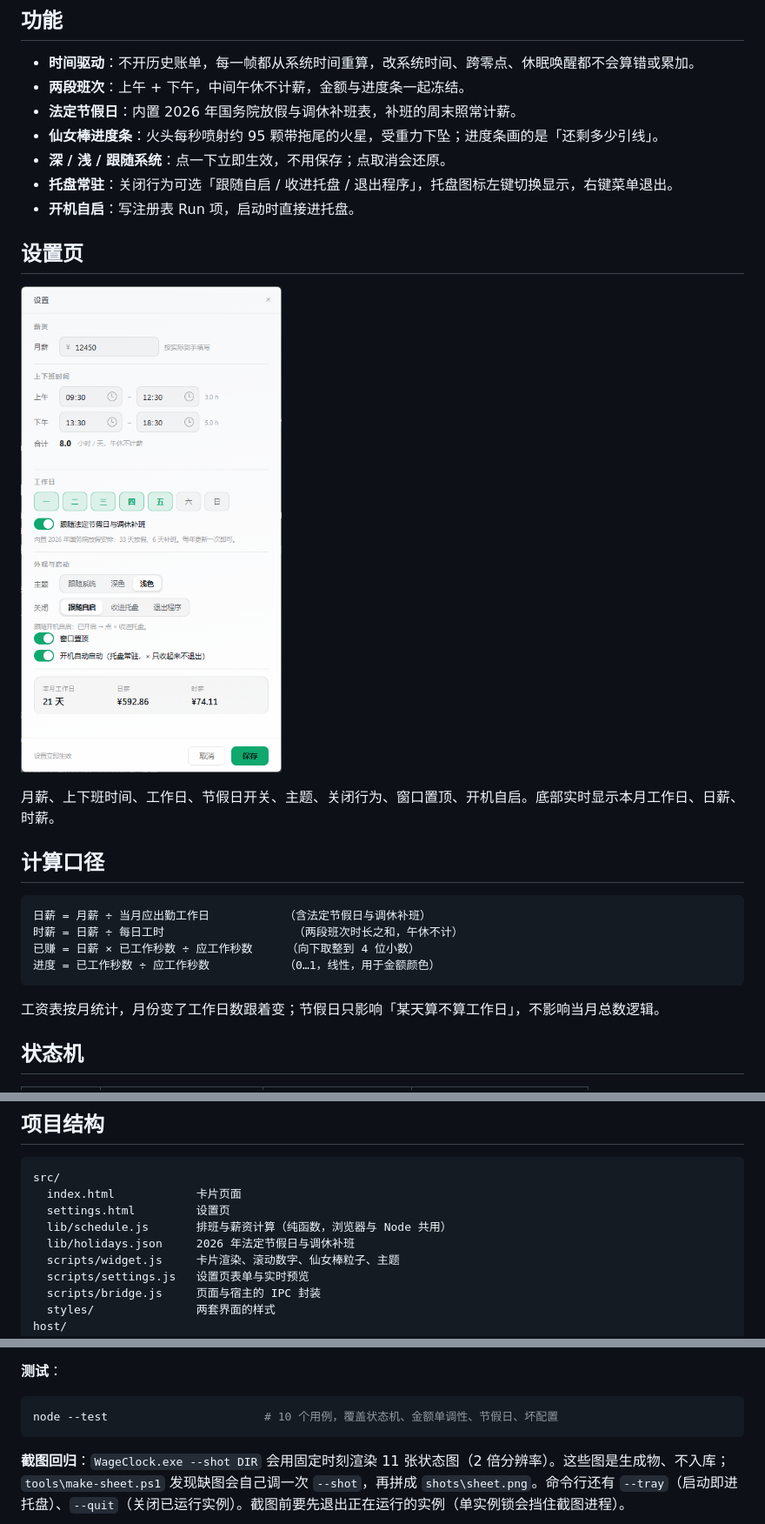
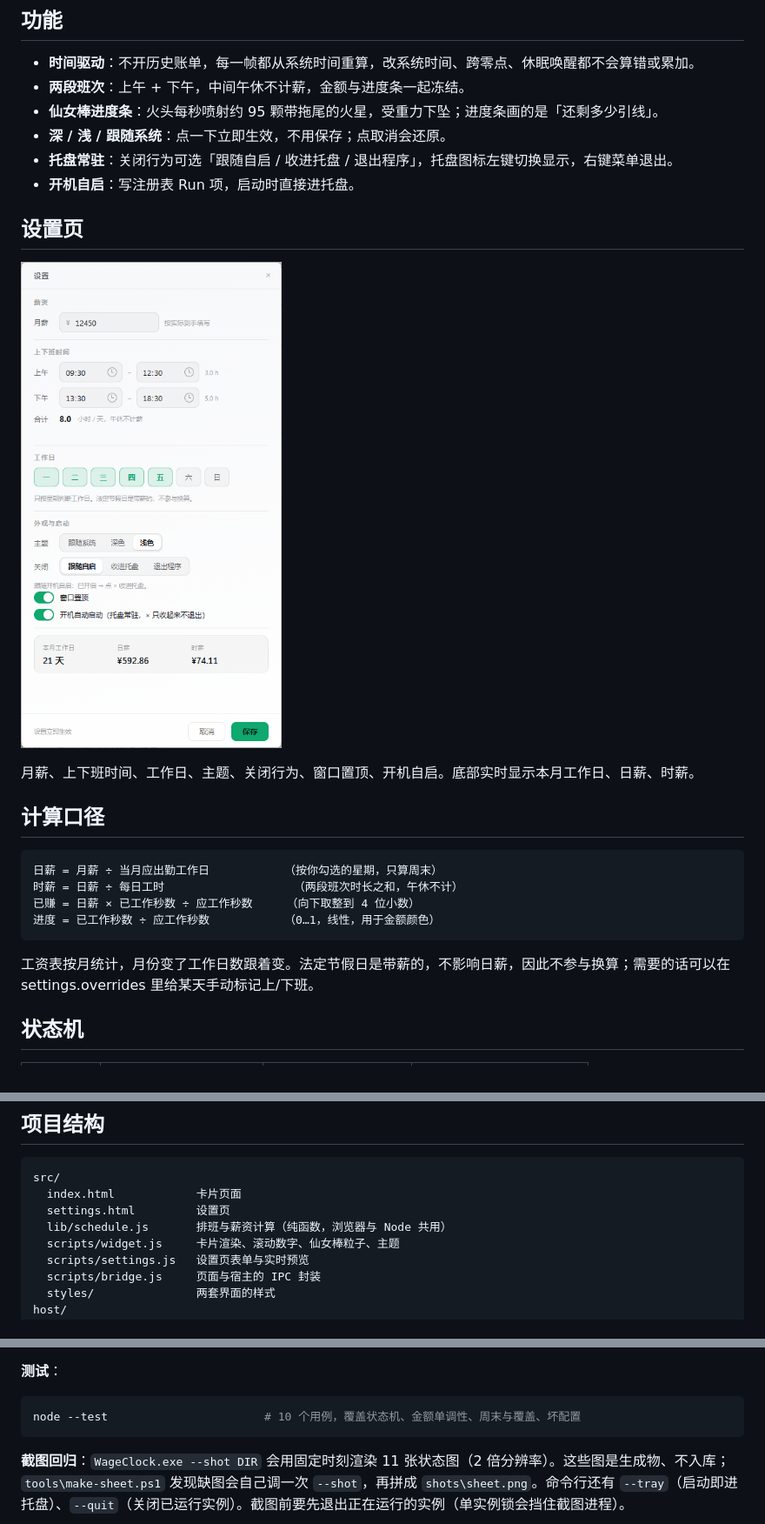
Before and after one commit to DHLlib/WageClock, a Markdown page: README.md, 3 parts joined by grey strips. Shown at 87% size. GitHub-like rendering; pictures changed too: shots/live-settings.png.

Commit message:
docs: 更新说明与截图（去掉节假日）
README 删除节假日更新章节与相关描述，计算口径改为只按星期；
总览图底注、设置页截图与设置卡片按新界面重拍。

````diff
--- a/README.md
+++ b/README.md
@@ -22,7 +22,6 @@
 
 - **时间驱动**：不开历史账单，每一帧都从系统时间重算，改系统时间、跨零点、休眠唤醒都不会算错或累加。
 - **两段班次**：上午 + 下午，中间午休不计薪，金额与进度条一起冻结。
-- **法定节假日**：内置 2026 年国务院放假与调休补班表，补班的周末照常计薪。
 - **仙女棒进度条**：火头每秒喷射约 95 颗带拖尾的火星，受重力下坠；进度条画的是「还剩多少引线」。
 - **深 / 浅 / 跟随系统**：点一下立即生效，不用保存；点取消会还原。
 - **托盘常驻**：关闭行为可选「跟随自启 / 收进托盘 / 退出程序」，托盘图标左键切换显示，右键菜单退出。
@@ -32,18 +31,18 @@
 
 ![设置页](shots/live-settings.png)
 
-月薪、上下班时间、工作日、节假日开关、主题、关闭行为、窗口置顶、开机自启。底部实时显示本月工作日、日薪、时薪。
+月薪、上下班时间、工作日、主题、关闭行为、窗口置顶、开机自启。底部实时显示本月工作日、日薪、时薪。
 
 ## 计算口径
 
 ```
-日薪 = 月薪 ÷ 当月应出勤工作日           （含法定节假日与调休补班）
+日薪 = 月薪 ÷ 当月应出勤工作日           （按你勾选的星期，只算周末）
 时薪 = 日薪 ÷ 每日工时                   （两段班次时长之和，午休不计）
 已赚 = 日薪 × 已工作秒数 ÷ 应工作秒数     （向下取整到 4 位小数）
 进度 = 已工作秒数 ÷ 应工作秒数           （0…1，线性，用于金额颜色）
 ```
 
-工资表按月统计，月份变了工作日数跟着变；节假日只影响「某天算不算工作日」，不影响当月总数逻辑。
+工资表按月统计，月份变了工作日数跟着变。法定节假日是带薪的，不影响日薪，因此不参与换算；需要的话可以在 settings.overrides 里给某天手动标记上/下班。
 
 ## 状态机
 
@@ -108,7 +107,6 @@ src/
   index.html            卡片页面
   settings.html         设置页
   lib/schedule.js       排班与薪资计算（纯函数，浏览器与 Node 共用）
-  lib/holidays.json     2026 年法定节假日与调休补班
   scripts/widget.js     卡片渲染、滚动数字、仙女棒粒子、主题
   scripts/settings.js   设置页表单与实时预览
   scripts/bridge.js     页面与宿主的 IPC 封装
@@ -146,7 +144,7 @@ design/                 第一轮需求线框
 **测试**：
 
 ```powershell
-node --test                       # 10 个用例，覆盖状态机、金额单调性、节假日、坏配置
+node --test                       # 10 个用例，覆盖状态机、金额单调性、周末与覆盖、坏配置
 ```
 
 **截图回归**：`WageClock.exe --shot DIR` 会用固定时刻渲染 11 张状态图（2 倍分辨率）。这些图是生成物、不入库；`tools\make-sheet.ps1` 发现缺图会自己调一次 `--shot`，再拼成 `shots\sheet.png`。命令行还有 `--tray`（启动即进托盘）、`--quit`（关闭已运行实例）。截图前要先退出正在运行的实例（单实例锁会挡住截图进程）。
````
Also changed, not shown: other parts of README.md (+0 -1 lines), shots/sheet.png, 1 other file.
